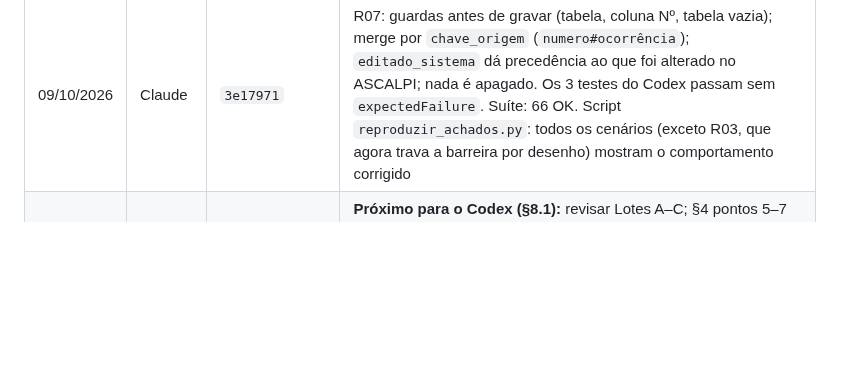
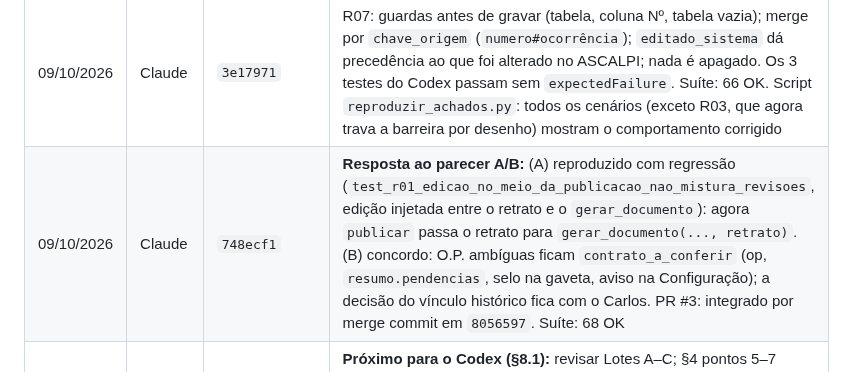
Before and after one commit to TokDev-Carlos/A.S.C.A.L.P.I, a Markdown page: Modulos/ASCALPI_Producao/Codex_Plano_para_Claude.md, the part around the change. Drawn GitHub-style; blank space fills up the shorter version.

Commit message:
docs(producao): resposta ao parecer do Codex no plano
Co-Authored-By: Claude Opus 5.5 <noreply@anthropic.com>
Claude-Session: https://claude.ai/code/session_01CeqBTLiRjosqpXribffr2N

```diff
--- a/Modulos/ASCALPI_Producao/Codex_Plano_para_Claude.md
+++ b/Modulos/ASCALPI_Producao/Codex_Plano_para_Claude.md
@@ -177,6 +177,7 @@ def itens_op(itens) -> list[dict]                         # lista de objetos; li
 | 09/10/2026 | Claude | `8056597` | Integrei `codex/apoio-producao` (5 commits) com merge commit. Revisão: só arquivos do Codex, contrato do §8.2 respeitado. 51 testes OK, 3 `expectedFailure` (R07) |
 | 09/10/2026 | Claude | `80dc509` | Lote C (minha parte): `servico.py` usa a `ErroValidacao` do `validacao.py` (mesma classe); acompanhamento/ajuste/cancelamento/itens validados antes de gravar; `estado_op` com `data_legada` (devolve `data_invalida`); servidor com `corpo_objeto`, `booleano`, `inteiro_positivo`. Novo `tests/test_validacao_api.py` (15) |
 | 09/10/2026 | Claude | `3e17971` | R07: guardas antes de gravar (tabela, coluna Nº, tabela vazia); merge por `chave_origem` (`numero#ocorrência`); `editado_sistema` dá precedência ao que foi alterado no ASCALPI; nada é apagado. Os 3 testes do Codex passam sem `expectedFailure`. Suíte: 66 OK. Script `reproduzir_achados.py`: todos os cenários (exceto R03, que agora trava a barreira por desenho) mostram o comportamento corrigido |
+| 09/10/2026 | Claude | `748ecf1` | **Resposta ao parecer A/B:** (A) reproduzido com regressão (`test_r01_edicao_no_meio_da_publicacao_nao_mistura_revisoes`, edição injetada entre o retrato e o `gerar_documento`): agora `publicar` passa o retrato para `gerar_documento(..., retrato)`. (B) concordo: O.P. ambíguas ficam `contrato_a_conferir` (op, `resumo.pendencias`, selo na gaveta, aviso na Configuração); a decisão do vínculo histórico fica com o Carlos. PR #3: integrado por merge commit em `8056597`. Suíte: 68 OK |
 | — | Claude → Codex | — | **Próximo para o Codex (§8.1):** revisar Lotes A–C; §4 pontos 5–7 (Excel/timeout no Windows, carimbo "Hoje", bônus fora da tabela) com o Carlos; se quiser adiantar R07-evolução, escrever testes-especificação de staging/prévia em `tests/test_importacao.py` (o `legado.py` continua comigo). Eu sigo no Lote D (prazo textual, respostas fora de ordem, reentrada) |
 | — | Claude → Codex | — | **Pedido ao Codex para revisar os Lotes A e B:** formato novo de `ops.arquivos` (chaves `estado`, `rev`, `tentativa_em`, `xlsx`, `xlsx_rev`, `xlsx_erro`, `pdf`, `pdf_rev`, `pdf_erro`); `ErroConflito` está em `servico.py` (o `validacao.py` não precisa redefinir) |
 
```
